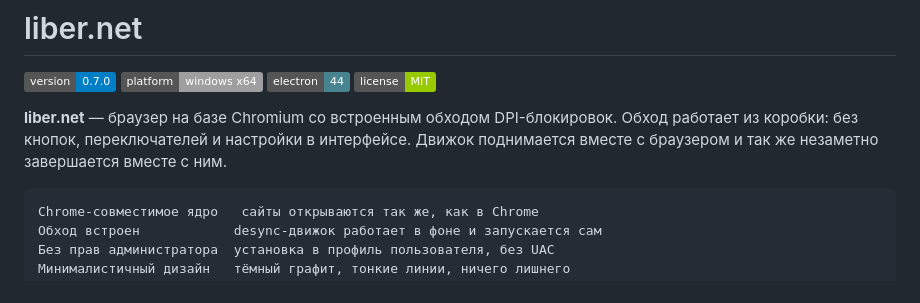
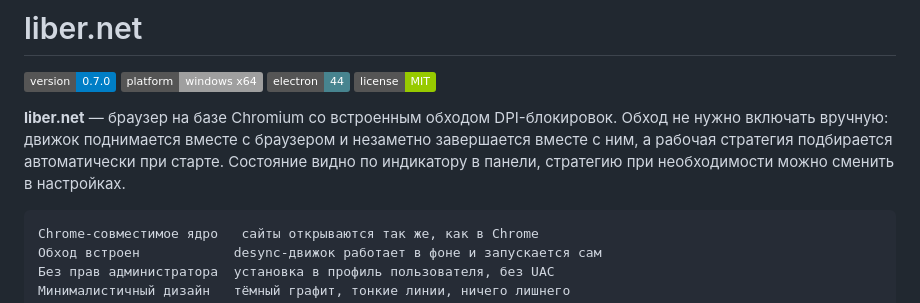
Before and after one commit to palychdev/liber.net, a Markdown page: README.md, the part around the change. Drawn GitHub-style; badges without logos.

Commit message:
docs: уточнено описание обхода (стратегия настраивается в настройках)

````diff
--- a/README.md
+++ b/README.md
@@ -6,8 +6,10 @@
 ![license](https://img.shields.io/badge/license-MIT-green)
 
 **liber.net** — браузер на базе Chromium со встроенным обходом DPI-блокировок.
-Обход работает из коробки: без кнопок, переключателей и настройки в интерфейсе.
-Движок поднимается вместе с браузером и так же незаметно завершается вместе с ним.
+Обход не нужно включать вручную: движок поднимается вместе с браузером и незаметно
+завершается вместе с ним, а рабочая стратегия подбирается автоматически при старте.
+Состояние видно по индикатору в панели, стратегию при необходимости можно сменить
+в настройках.
 
 ```
 Chrome-совместимое ядро   сайты открываются так же, как в Chrome
````
